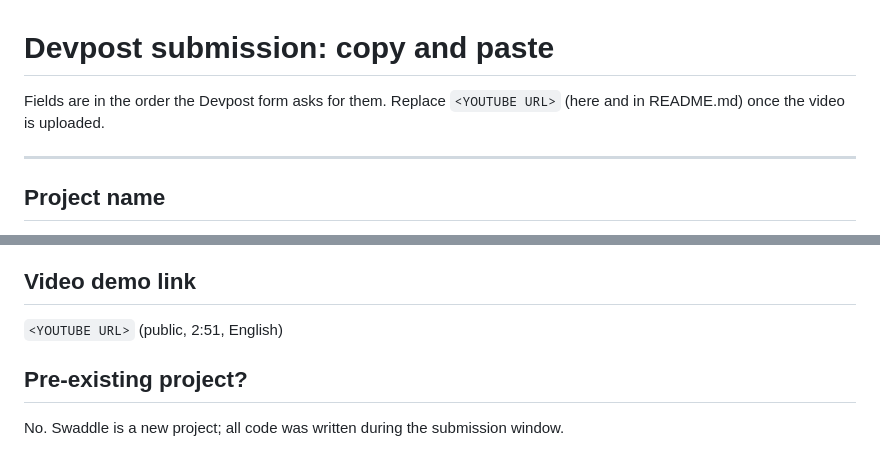
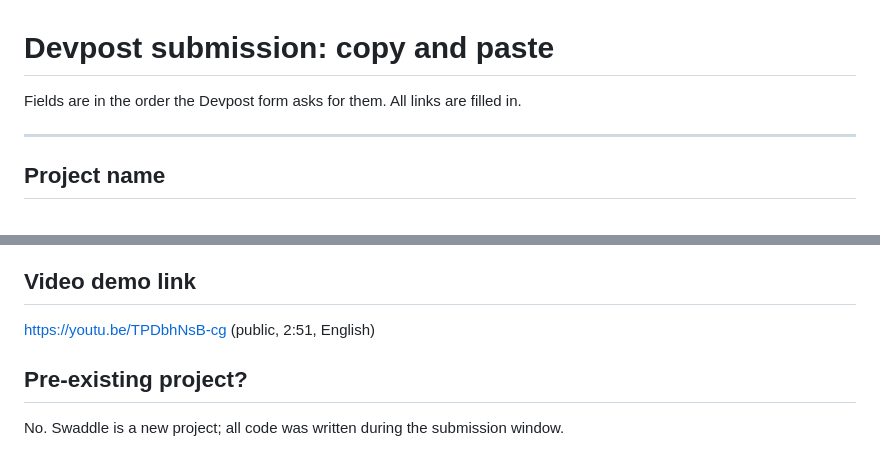
Before and after one commit to ShermaineYap/Swaddle-AmazonDevHack, a Markdown page: docs/SUBMISSION.md, 2 parts joined by grey strips. Drawn GitHub-style.

```diff
--- a/docs/SUBMISSION.md
+++ b/docs/SUBMISSION.md
@@ -1,6 +1,6 @@
 # Devpost submission: copy and paste
 
-Fields are in the order the Devpost form asks for them. Replace `<YOUTUBE URL>` (here and in README.md) once the video is uploaded.
+Fields are in the order the Devpost form asks for them. All links are filled in.
 
 ---
 
@@ -73,7 +73,7 @@ python, mcp, model-context-protocol, streamable-http, mcp-apps, numpy, sqlite, s
 - (optional) live deployment URL if you deploy with `render.yaml`
 
 ## Video demo link
-`<YOUTUBE URL>` (public, 2:51, English)
+https://youtu.be/TPDbhNsB-cg (public, 2:51, English)
 
 ## Pre-existing project?
 No. Swaddle is a new project; all code was written during the submission window.
```
Also changed, not shown: README.md (+1 -1 lines).
